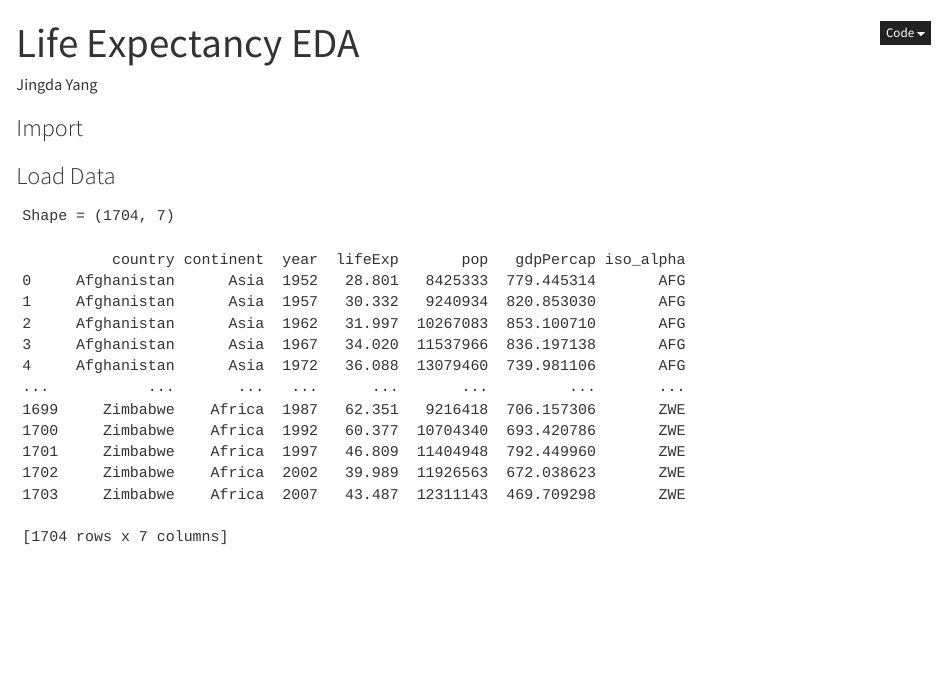
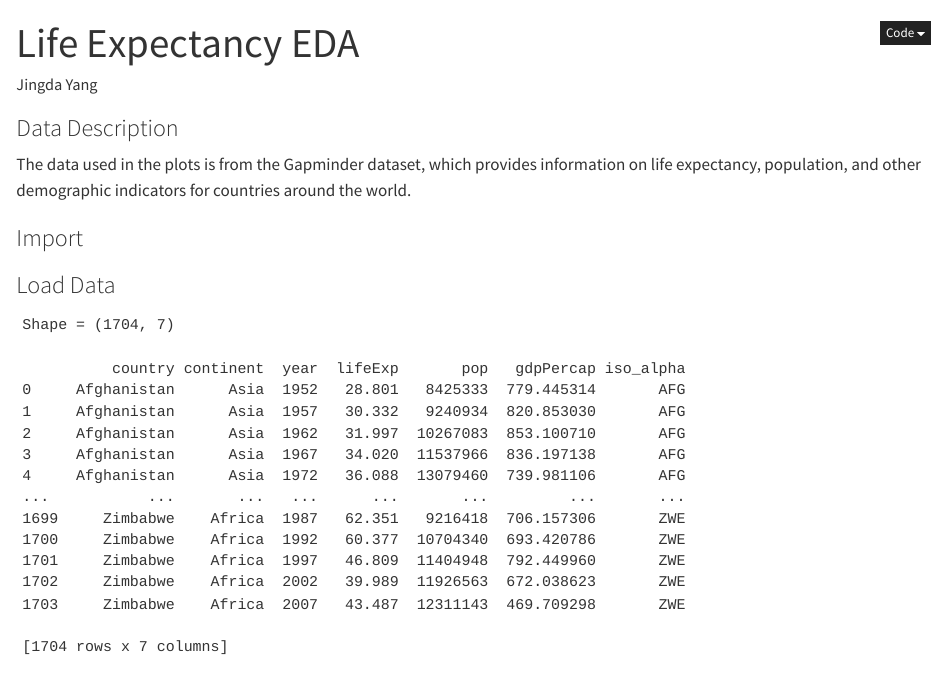
Before and after one commit to T1an-T1an/Data-Visualization, a Quarto document (geo_spatial_EDA/life_expectancy.qmd): the page in a window 1100 px wide, from its top. Rendered offline with R 4.5, knitr and Pandoc in place of Quarto, with nearby package versions.

````diff
--- a/geo_spatial_EDA/life_expectancy.qmd
+++ b/geo_spatial_EDA/life_expectancy.qmd
@@ -24,6 +24,9 @@
 #citation-location: margin
 #bibliography: skeleton.bib
 ---
+
+### Data Description
+The data used in the plots is from the Gapminder dataset, which provides information on life expectancy, population, and other demographic indicators for countries around the world.
 
 ### Import
 ```{python}
````
Also changed, not shown: geo_spatial_EDA/life_expectancy.html, 1 other file.
